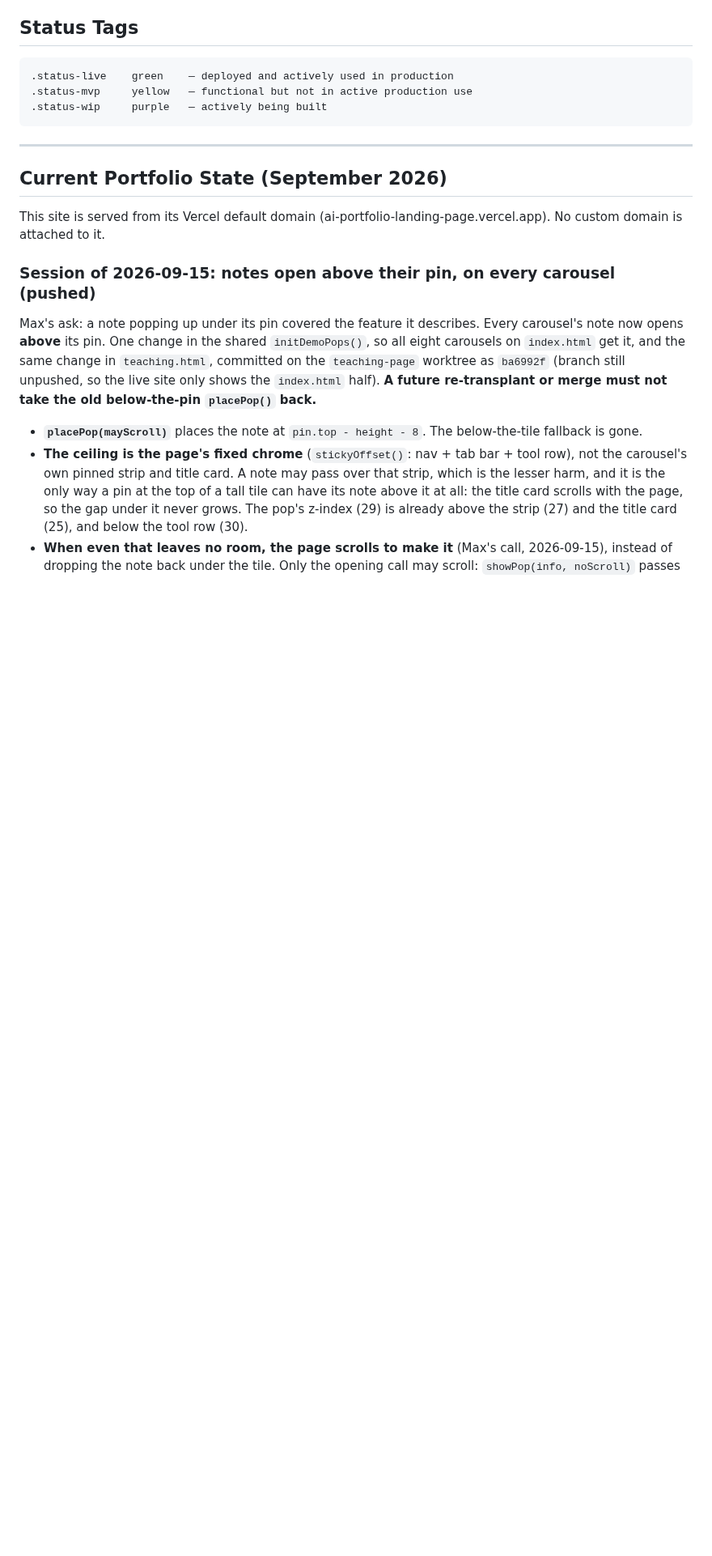
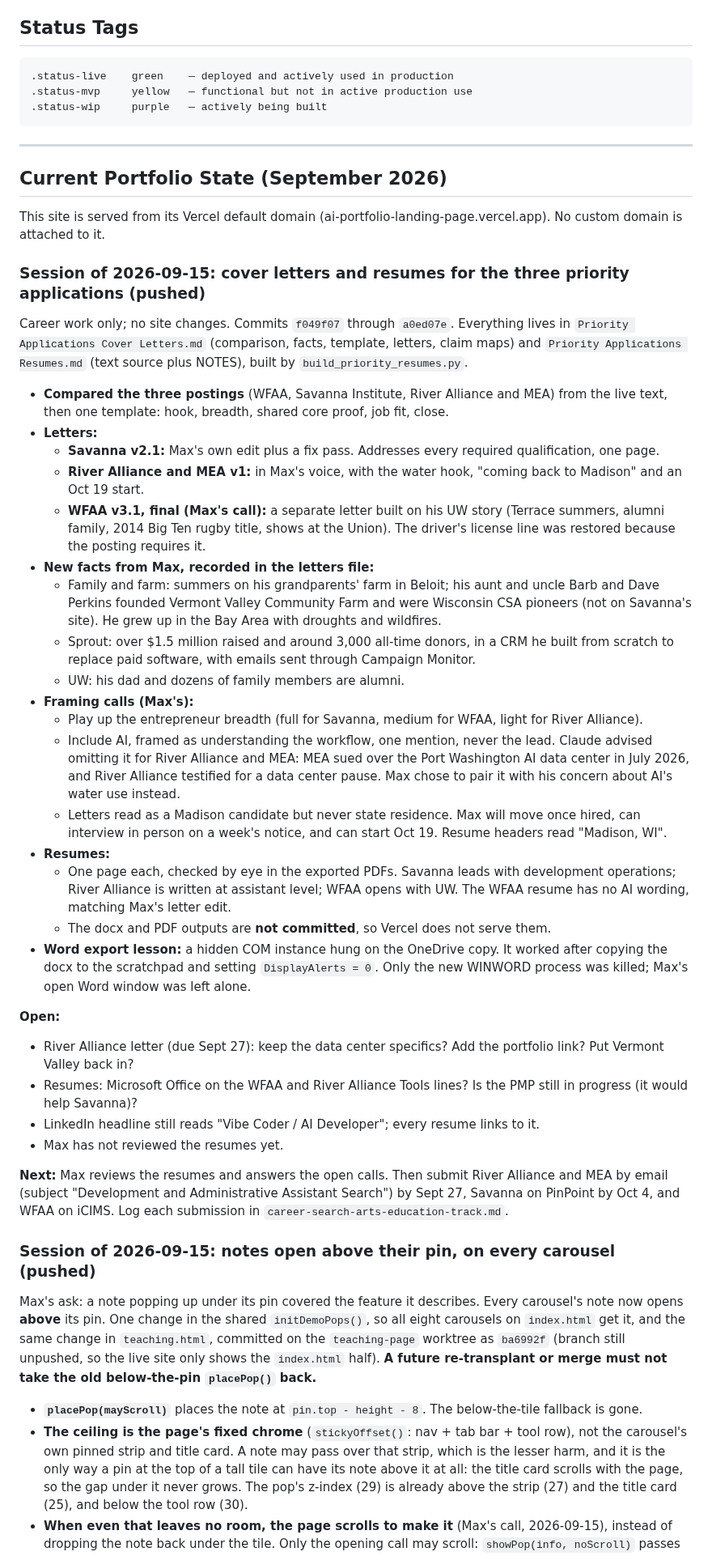
Before and after one commit to mhperkins/AI-Portfolio-Landing-Page, a Markdown page: CLAUDE.md, the part around one of its changes. Shown at 81% size. GitHub-like rendering; blank space fills up the shorter version.

Commit message:
docs: current state for the priority application letters and resumes
Co-Authored-By: Claude Opus 5 (1M context) <noreply@anthropic.com>

```diff
--- a/CLAUDE.md
+++ b/CLAUDE.md
@@ -770,6 +772,57 @@ horizontal scrollers (reachable by swiping); the 36px page overflow is the pre-e
 
 This site is served from its Vercel default domain (ai-portfolio-landing-page.vercel.app). No custom domain is attached to it.
 
+### Session of 2026-09-15: cover letters and resumes for the three priority applications (pushed)
+
+Career work only; no site changes. Commits `f049f07` through `a0ed07e`. Everything lives in
+`Priority Applications Cover Letters.md` (comparison, facts, template, letters, claim maps) and
+`Priority Applications Resumes.md` (text source plus NOTES), built by `build_priority_resumes.py`.
+
+- **Compared the three postings** (WFAA, Savanna Institute, River Alliance and MEA) from the live
+  text, then one template: hook, breadth, shared core proof, job fit, close.
+- **Letters:**
+  - **Savanna v2.1:** Max's own edit plus a fix pass. Addresses every required qualification, one page.
+  - **River Alliance and MEA v1:** in Max's voice, with the water hook, "coming back to Madison" and an
+    Oct 19 start.
+  - **WFAA v3.1, final (Max's call):** a separate letter built on his UW story (Terrace summers,
+    alumni family, 2014 Big Ten rugby title, shows at the Union). The driver's license line was
+    restored because the posting requires it.
+- **New facts from Max, recorded in the letters file:**
+  - Family and farm: summers on his grandparents' farm in Beloit; his aunt and uncle Barb and Dave
+    Perkins founded Vermont Valley Community Farm and were Wisconsin CSA pioneers (not on Savanna's
+    site). He grew up in the Bay Area with droughts and wildfires.
+  - Sprout: over $1.5 million raised and around 3,000 all-time donors, in a CRM he built from scratch
+    to replace paid software, with emails sent through Campaign Monitor.
+  - UW: his dad and dozens of family members are alumni.
+- **Framing calls (Max's):**
+  - Play up the entrepreneur breadth (full for Savanna, medium for WFAA, light for River Alliance).
+  - Include AI, framed as understanding the workflow, one mention, never the lead. Claude advised
+    omitting it for River Alliance and MEA: MEA sued over the Port Washington AI data center in July
+    2026, and River Alliance testified for a data center pause. Max chose to pair it with his concern
+    about AI's water use instead.
+  - Letters read as a Madison candidate but never state residence. Max will move once hired, can
+    interview in person on a week's notice, and can start Oct 19. Resume headers read "Madison, WI".
+- **Resumes:**
+  - One page each, checked by eye in the exported PDFs. Savanna leads with development operations;
+    River Alliance is written at assistant level; WFAA opens with UW. The WFAA resume has no AI
+    wording, matching Max's letter edit.
+  - The docx and PDF outputs are **not committed**, so Vercel does not serve them.
+- **Word export lesson:** a hidden COM instance hung on the OneDrive copy. It worked after copying
+  the docx to the scratchpad and setting `DisplayAlerts = 0`. Only the new WINWORD process was
+  killed; Max's open Word window was left alone.
+
+**Open:**
+- River Alliance letter (due Sept 27): keep the data center specifics? Add the portfolio link? Put
+  Vermont Valley back in?
+- Resumes: Microsoft Office on the WFAA and River Alliance Tools lines? Is the PMP still in progress
+  (it would help Savanna)?
+- LinkedIn headline still reads "Vibe Coder / AI Developer"; every resume links to it.
+- Max has not reviewed the resumes yet.
+
+**Next:** Max reviews the resumes and answers the open calls. Then submit River Alliance and MEA by
+email (subject "Development and Administrative Assistant Search") by Sept 27, Savanna on PinPoint by
+Oct 4, and WFAA on iCIMS. Log each submission in `career-search-arts-education-track.md`.
+
 ### Session of 2026-09-15: notes open above their pin, on every carousel (pushed)
 
 Max's ask: a note popping up under its pin covered the feature it describes. Every carousel's note
```
Also changed, not shown: other parts of CLAUDE.md (+4 -1 lines).
